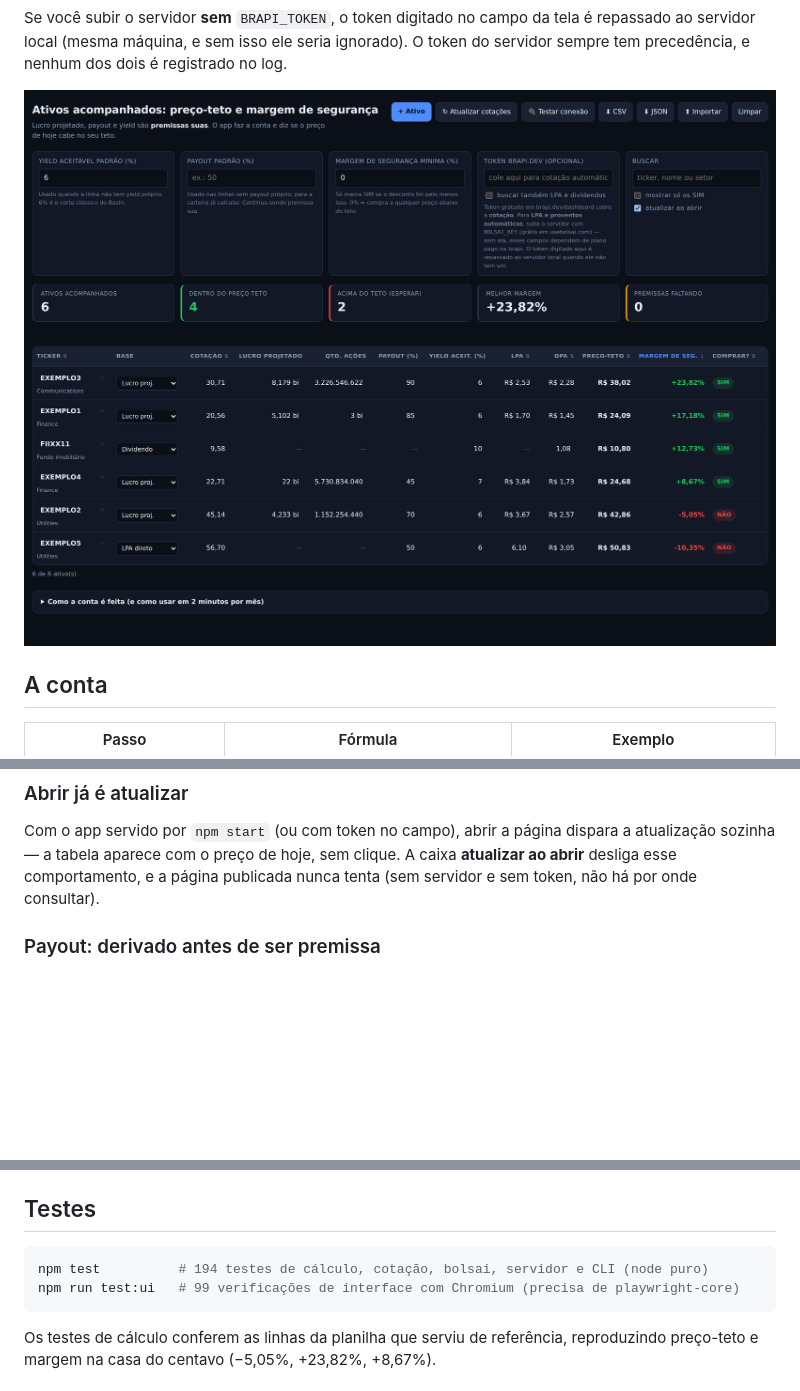
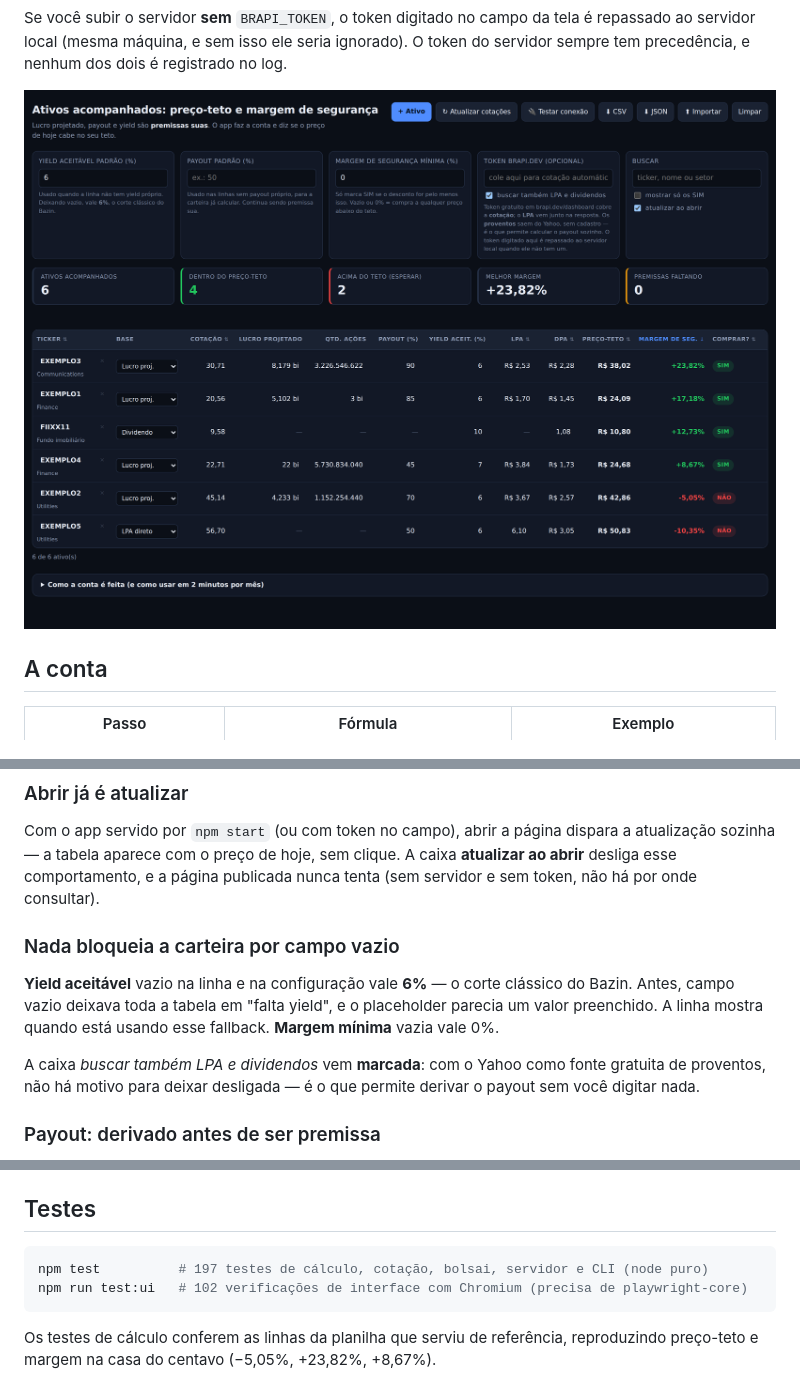
Before and after one commit to brunomaffei/investimento, a Markdown page: README.md, 3 parts joined by grey strips. GitHub-like rendering; pictures changed too: docs/tela.png; blank space fills up the shorter version.

````diff
--- a/README.md
+++ b/README.md
@@ -51,6 +51,17 @@ Com o app servido por `npm start` (ou com token no campo), abrir a página dispa
 atualização sozinha — a tabela aparece com o preço de hoje, sem clique. A caixa
 **atualizar ao abrir** desliga esse comportamento, e a página publicada nunca tenta
 (sem servidor e sem token, não há por onde consultar).
+
+### Nada bloqueia a carteira por campo vazio
+
+**Yield aceitável** vazio na linha e na configuração vale **6%** — o corte clássico do
+Bazin. Antes, campo vazio deixava toda a tabela em "falta yield", e o placeholder
+parecia um valor preenchido. A linha mostra  quando está usando esse
+fallback. **Margem mínima** vazia vale 0%.
+
+A caixa *buscar também LPA e dividendos* vem **marcada**: com o Yahoo como fonte
+gratuita de proventos, não há motivo para deixar desligada — é o que permite derivar
+o payout sem você digitar nada.
 
 ### Payout: derivado antes de ser premissa
 
@@ -349,8 +360,8 @@ Digite como for mais natural — o app entende formato brasileiro e atalhos de e
 ## Testes
 
 ```bash
-npm test          # 194 testes de cálculo, cotação, bolsai, servidor e CLI (node puro)
-npm run test:ui   # 99 verificações de interface com Chromium (precisa de playwright-core)
+npm test          # 197 testes de cálculo, cotação, bolsai, servidor e CLI (node puro)
+npm run test:ui   # 102 verificações de interface com Chromium (precisa de playwright-core)
 ```
 
 Os testes de cálculo conferem as linhas da planilha que serviu de referência,
````
Also changed, not shown: 8 other files.
